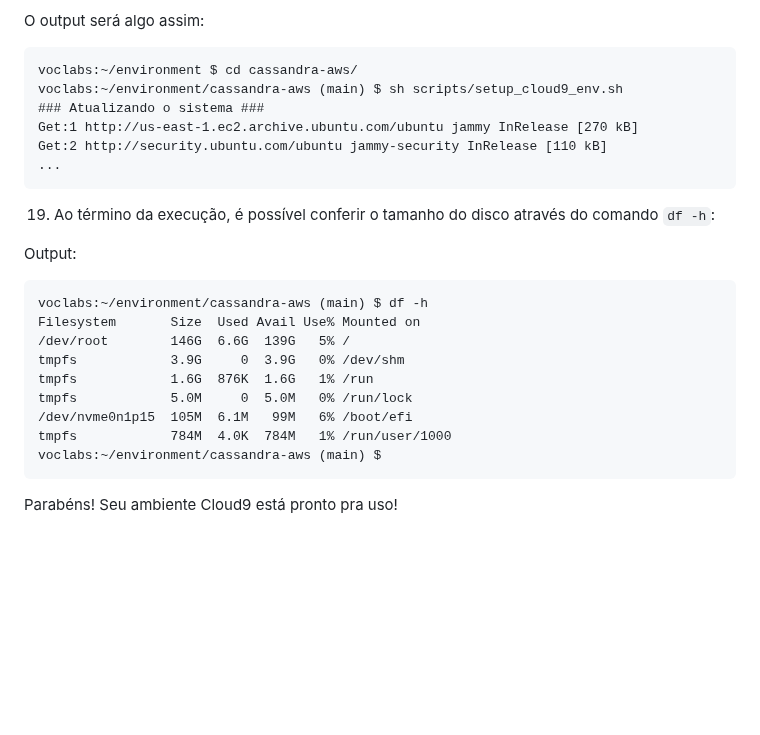
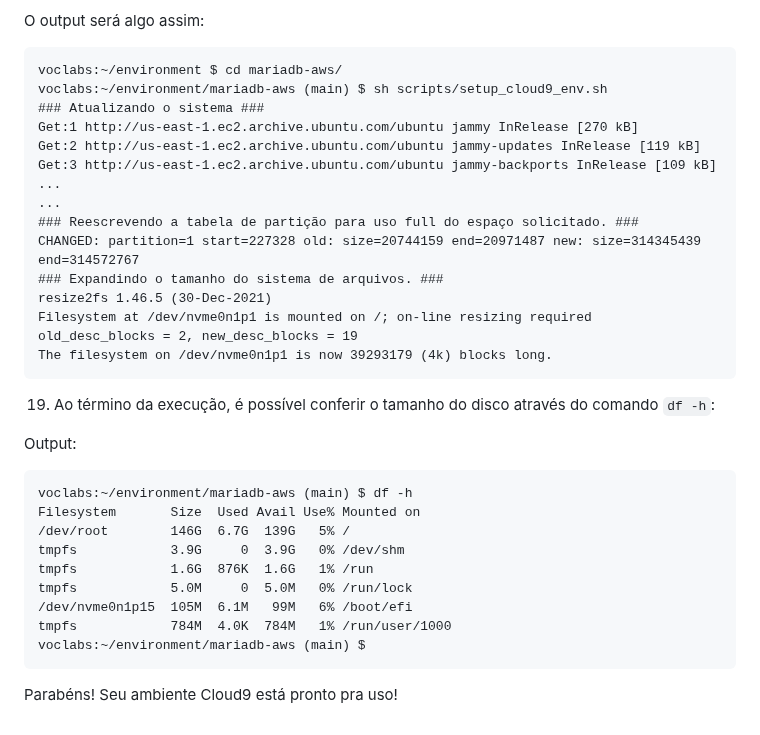
Before and after one commit to infobarbosa/mariadb-aws, a Markdown page: 01-Cloud9-Environment/README.md, the part around the change. Rendered like a GitHub page; blank space fills up the shorter version.

Commit message:
remoção de termos "cassandra"

````diff
--- a/01-Cloud9-Environment/README.md
+++ b/01-Cloud9-Environment/README.md
@@ -135,27 +135,36 @@ Esse script executa algumas tarefas administrativas importantes para esse labora
 O output será algo assim:
 
 ```
-voclabs:~/environment $ cd cassandra-aws/
-voclabs:~/environment/cassandra-aws (main) $ sh scripts/setup_cloud9_env.sh
+voclabs:~/environment $ cd mariadb-aws/
+voclabs:~/environment/mariadb-aws (main) $ sh scripts/setup_cloud9_env.sh
 ### Atualizando o sistema ###
 Get:1 http://us-east-1.ec2.archive.ubuntu.com/ubuntu jammy InRelease [270 kB]
-Get:2 http://security.ubuntu.com/ubuntu jammy-security InRelease [110 kB]
+Get:2 http://us-east-1.ec2.archive.ubuntu.com/ubuntu jammy-updates InRelease [119 kB]
+Get:3 http://us-east-1.ec2.archive.ubuntu.com/ubuntu jammy-backports InRelease [109 kB]
 ...
+...
+### Reescrevendo a tabela de partição para uso full do espaço solicitado. ###
+CHANGED: partition=1 start=227328 old: size=20744159 end=20971487 new: size=314345439 end=314572767
+### Expandindo o tamanho do sistema de arquivos. ###
+resize2fs 1.46.5 (30-Dec-2021)
+Filesystem at /dev/nvme0n1p1 is mounted on /; on-line resizing required
+old_desc_blocks = 2, new_desc_blocks = 19
+The filesystem on /dev/nvme0n1p1 is now 39293179 (4k) blocks long.
 ```
 19. Ao término da execução, é possível conferir o tamanho do disco através do comando `df -h`:
 
 Output:
 
 ```
-voclabs:~/environment/cassandra-aws (main) $ df -h
+voclabs:~/environment/mariadb-aws (main) $ df -h
 Filesystem       Size  Used Avail Use% Mounted on
-/dev/root        146G  6.6G  139G   5% /
+/dev/root        146G  6.7G  139G   5% /
 tmpfs            3.9G     0  3.9G   0% /dev/shm
 tmpfs            1.6G  876K  1.6G   1% /run
 tmpfs            5.0M     0  5.0M   0% /run/lock
 /dev/nvme0n1p15  105M  6.1M   99M   6% /boot/efi
 tmpfs            784M  4.0K  784M   1% /run/user/1000
-voclabs:~/environment/cassandra-aws (main) $
+voclabs:~/environment/mariadb-aws (main) $
 ```
 
 Parabéns! Seu ambiente Cloud9 está pronto pra uso!
````
